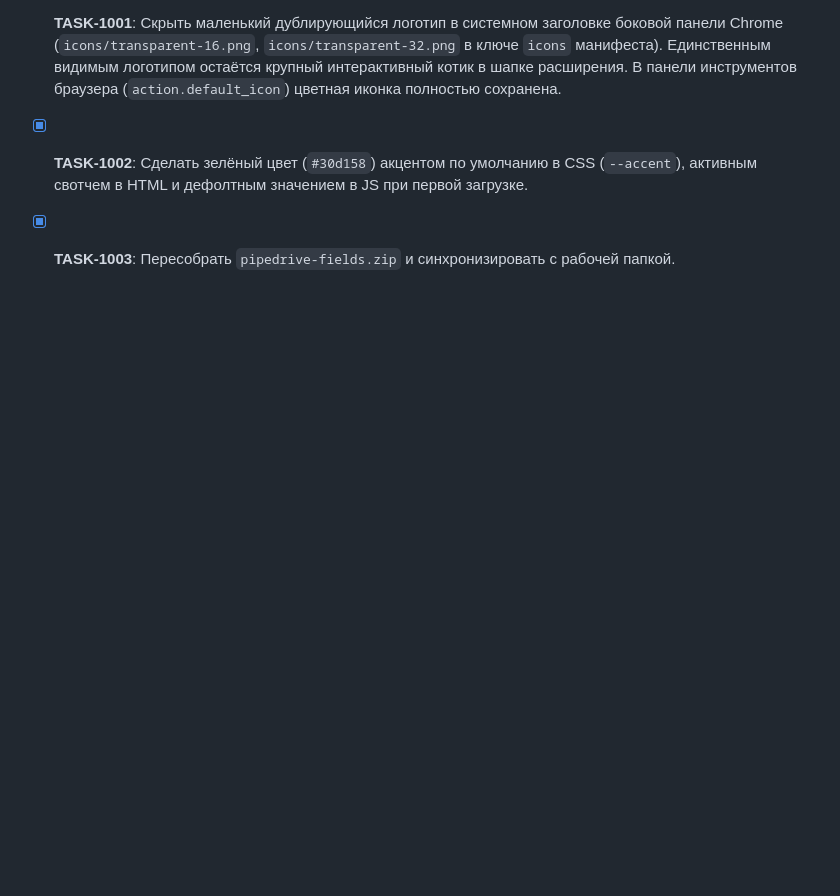
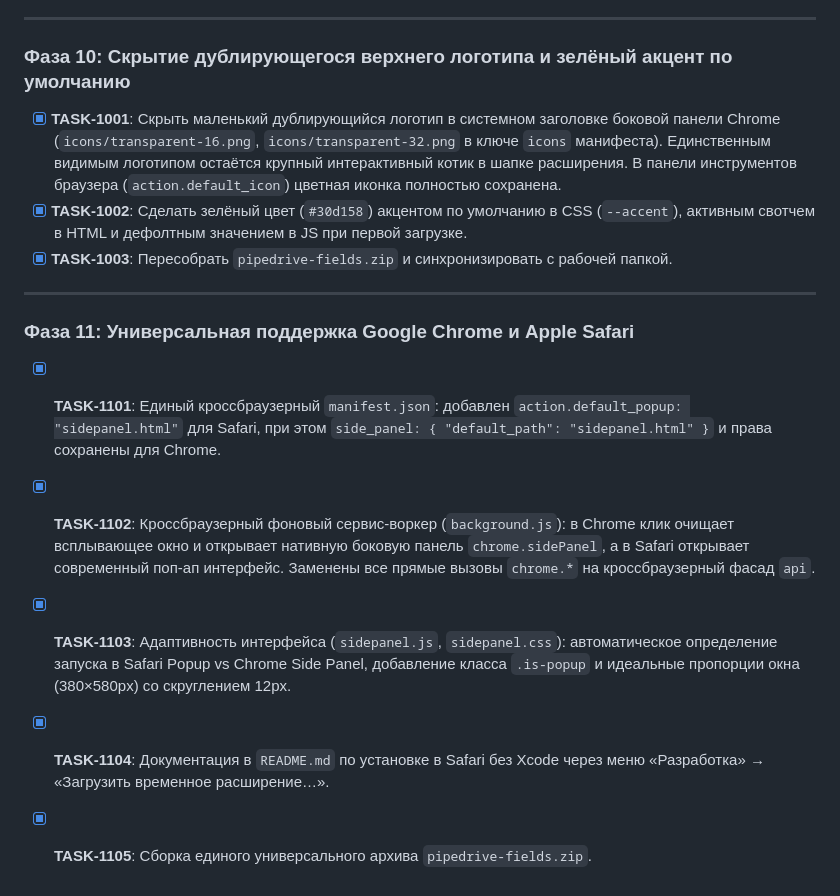
Before and after one commit to DamianDream/browser-extenshion-pipedrive, a Markdown page: TASKS.md, the part around the change. Drawn GitHub-style; blank space fills up the shorter version.

Commit message:
docs: update TASKS.md for Phase 11

```diff
--- a/TASKS.md
+++ b/TASKS.md
@@ -125,3 +125,12 @@
 - [x] **TASK-1001**: Скрыть маленький дублирующийся логотип в системном заголовке боковой панели Chrome (`icons/transparent-16.png`, `icons/transparent-32.png` в ключе `icons` манифеста). Единственным видимым логотипом остаётся крупный интерактивный котик в шапке расширения. В панели инструментов браузера (`action.default_icon`) цветная иконка полностью сохранена.
 - [x] **TASK-1002**: Сделать зелёный цвет (`#30d158`) акцентом по умолчанию в CSS (`--accent`), активным свотчем в HTML и дефолтным значением в JS при первой загрузке.
 - [x] **TASK-1003**: Пересобрать `pipedrive-fields.zip` и синхронизировать с рабочей папкой.
+
+---
+
+### Фаза 11: Универсальная поддержка Google Chrome и Apple Safari
+- [x] **TASK-1101**: Единый кроссбраузерный `manifest.json`: добавлен `action.default_popup: "sidepanel.html"` для Safari, при этом `side_panel: { "default_path": "sidepanel.html" }` и права сохранены для Chrome.
+- [x] **TASK-1102**: Кроссбраузерный фоновый сервис-воркер (`background.js`): в Chrome клик очищает всплывающее окно и открывает нативную боковую панель `chrome.sidePanel`, а в Safari открывает современный поп-ап интерфейс. Заменены все прямые вызовы `chrome.*` на кроссбраузерный фасад `api`.
+- [x] **TASK-1103**: Адаптивность интерфейса (`sidepanel.js`, `sidepanel.css`): автоматическое определение запуска в Safari Popup vs Chrome Side Panel, добавление класса `.is-popup` и идеальные пропорции окна (380×580px) со скруглением 12px.
+- [x] **TASK-1104**: Документация в `README.md` по установке в Safari без Xcode через меню «Разработка» → «Загрузить временное расширение…».
+- [x] **TASK-1105**: Сборка единого универсального архива `pipedrive-fields.zip`.
```
